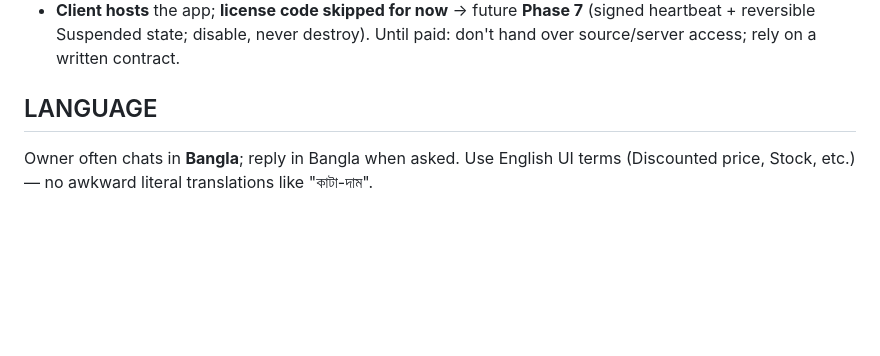
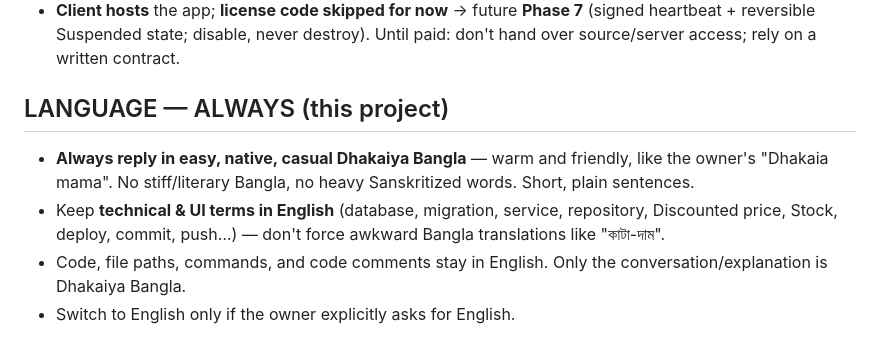
Before and after one commit to SmanSayeed/furnib-ecommerce, a Markdown page: CLAUDE.md, the part around the change. Drawn GitHub-style; blank space fills up the shorter version.

Commit message:
Set Dhakaiya Bangla language rule in project CLAUDE.md
Co-Authored-By: Claude Opus 4.8 <noreply@anthropic.com>

```diff
--- a/CLAUDE.md
+++ b/CLAUDE.md
@@ -50,5 +50,8 @@ Commit message footer: `Co-Authored-By: Claude Opus 4.8 <noreply@anthropic.com>`
 - SMS = provider-agnostic `SmsGateway` interface now; concrete BD adapter later.
 - **Client hosts** the app; **license code skipped for now** → future **Phase 7** (signed heartbeat + reversible Suspended state; disable, never destroy). Until paid: don't hand over source/server access; rely on a written contract.
 
-## LANGUAGE
-Owner often chats in **Bangla**; reply in Bangla when asked. Use English UI terms (Discounted price, Stock, etc.) — no awkward literal translations like "কাটা-দাম".
+## LANGUAGE — ALWAYS (this project)
+- **Always reply in easy, native, casual Dhakaiya Bangla** — warm and friendly, like the owner's "Dhakaia mama". No stiff/literary Bangla, no heavy Sanskritized words. Short, plain sentences.
+- Keep **technical & UI terms in English** (database, migration, service, repository, Discounted price, Stock, deploy, commit, push…) — don't force awkward Bangla translations like "কাটা-দাম".
+- Code, file paths, commands, and code comments stay in English. Only the conversation/explanation is Dhakaiya Bangla.
+- Switch to English only if the owner explicitly asks for English.
```
